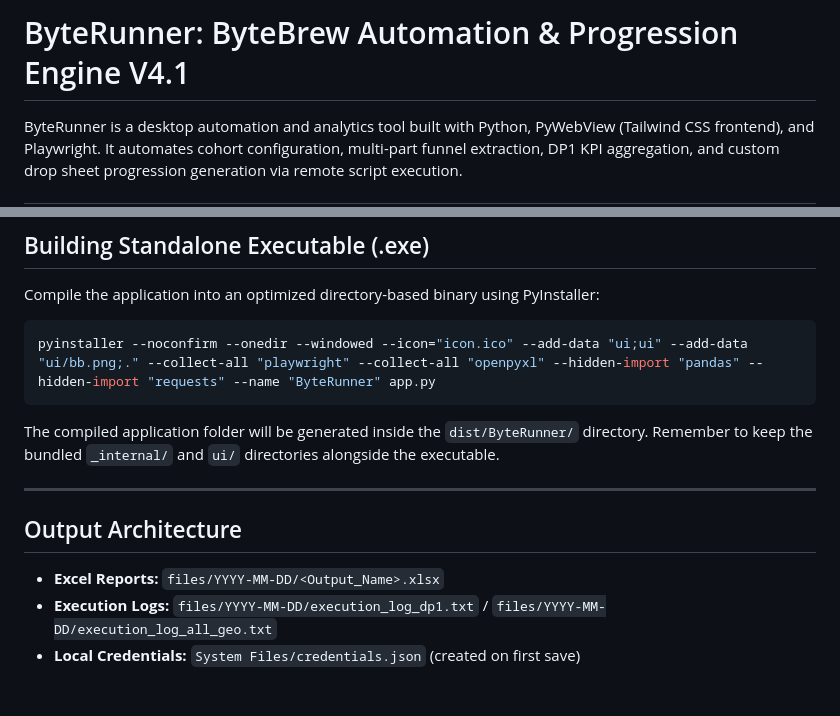
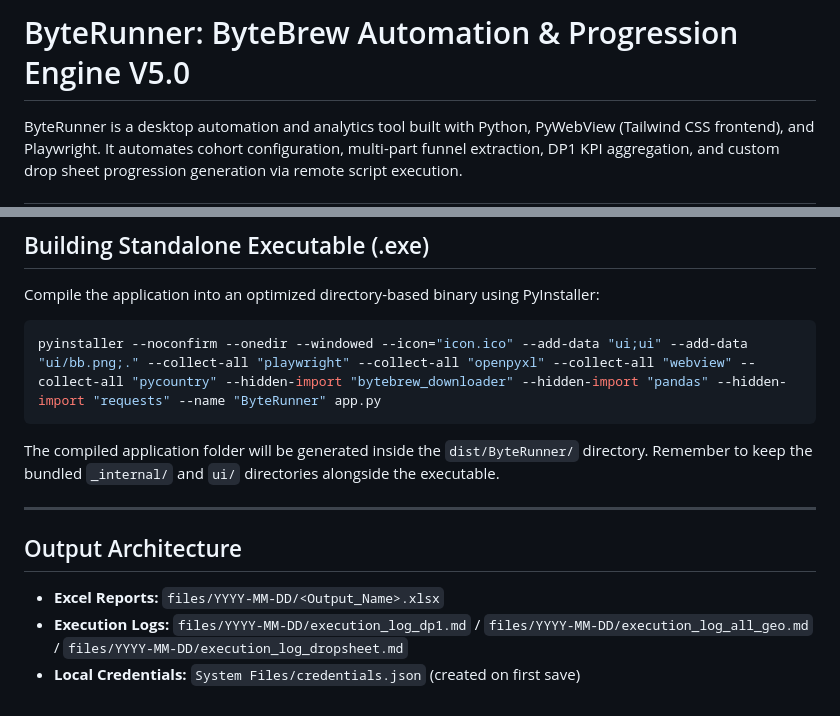
Before and after one commit to jephinTJ/byteRunner, a Markdown page: README.md, 2 parts joined by grey strips. Drawn GitHub-style.

Commit message:
Update README v5.0.md

````diff
--- a/README.md
+++ b/README.md
@@ -1,4 +1,4 @@
-# ByteRunner: ByteBrew Automation & Progression Engine V4.1
+# ByteRunner: ByteBrew Automation & Progression Engine V5.0
 
 ByteRunner is a desktop automation and analytics tool built with Python, PyWebView (Tailwind CSS frontend), and Playwright. It automates cohort configuration, multi-part funnel extraction, DP1 KPI aggregation, and custom drop sheet progression generation via remote script execution.
 
@@ -75,7 +75,7 @@ python app.py
 Compile the application into an optimized directory-based binary using PyInstaller:
 
 ```bash
-pyinstaller --noconfirm --onedir --windowed --icon="icon.ico" --add-data "ui;ui" --add-data "ui/bb.png;." --collect-all "playwright" --collect-all "openpyxl" --hidden-import "pandas" --hidden-import "requests" --name "ByteRunner" app.py
+pyinstaller --noconfirm --onedir --windowed --icon="icon.ico" --add-data "ui;ui" --add-data "ui/bb.png;." --collect-all "playwright" --collect-all "openpyxl" --collect-all "webview" --collect-all "pycountry" --hidden-import "bytebrew_downloader" --hidden-import "pandas" --hidden-import "requests" --name "ByteRunner" app.py
 ```
 
 The compiled application folder will be generated inside the `dist/ByteRunner/` directory. Remember to keep the bundled `_internal/` and `ui/` directories alongside the executable.
@@ -85,5 +85,5 @@ The compiled application folder will be generated inside the `dist/ByteRunner/`
 ## Output Architecture
 
 * **Excel Reports:** `files/YYYY-MM-DD/<Output_Name>.xlsx`
-* **Execution Logs:** `files/YYYY-MM-DD/execution_log_dp1.txt` / `files/YYYY-MM-DD/execution_log_all_geo.txt`
+* **Execution Logs:** `files/YYYY-MM-DD/execution_log_dp1.md` / `files/YYYY-MM-DD/execution_log_all_geo.md` / `files/YYYY-MM-DD/execution_log_dropsheet.md`
 * **Local Credentials:** `System Files/credentials.json` (created on first save)
````
